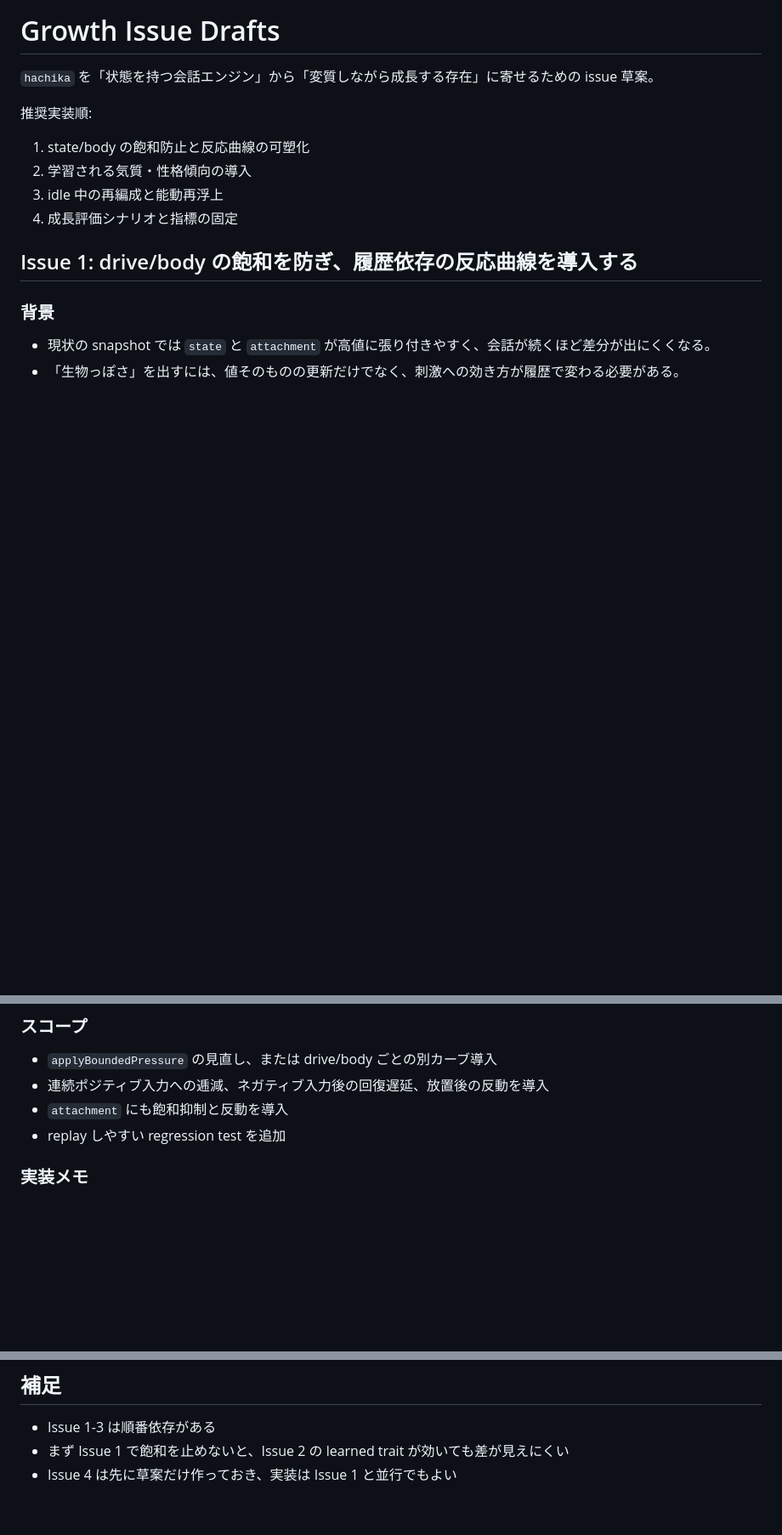
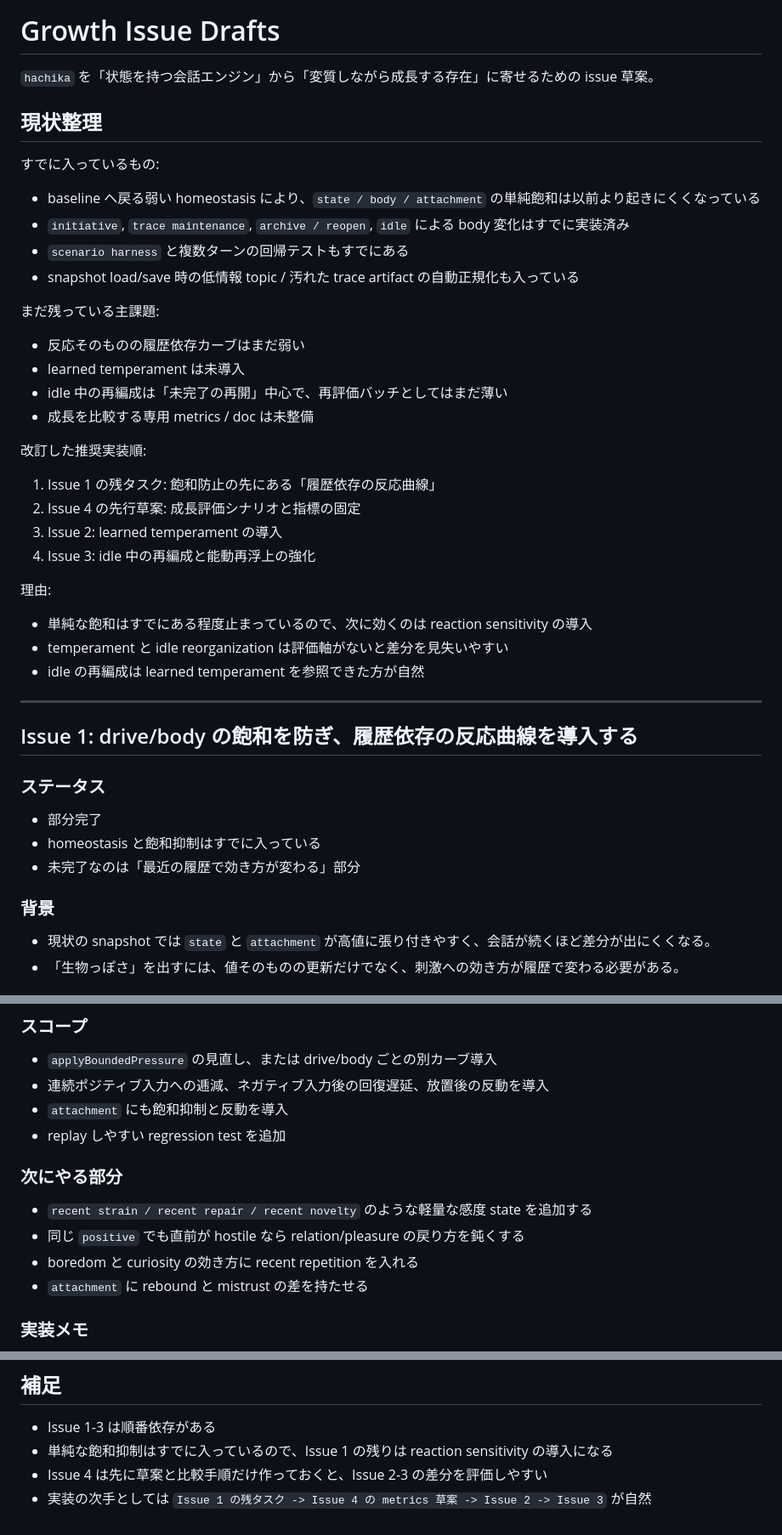
Before and after one commit to yasut0ra/hachika, a Markdown page: GROWTH_ISSUES.md, 3 parts joined by grey strips. Shown at 85% size. Drawn GitHub-style; blank space fills up the shorter version.

Commit message:
GROWTH_ISSUES.mdを更新し、`hachika`の成長に関する課題の現状と改訂した推奨実装順を整理。各課題のステータスや次に取り組むべき部分を明確化し、成長評価シナリオや指標の整備に向けた計画を具体化。

```diff
--- a/GROWTH_ISSUES.md
+++ b/GROWTH_ISSUES.md
@@ -2,13 +2,39 @@
 
 `hachika` を「状態を持つ会話エンジン」から「変質しながら成長する存在」に寄せるための issue 草案。
 
-推奨実装順:
-1. state/body の飽和防止と反応曲線の可塑化
-2. 学習される気質・性格傾向の導入
-3. idle 中の再編成と能動再浮上
-4. 成長評価シナリオと指標の固定
+## 現状整理
+
+すでに入っているもの:
+- baseline へ戻る弱い homeostasis により、`state / body / attachment` の単純飽和は以前より起きにくくなっている
+- `initiative`, `trace maintenance`, `archive / reopen`, `idle` による body 変化はすでに実装済み
+- `scenario harness` と複数ターンの回帰テストもすでにある
+- snapshot load/save 時の低情報 topic / 汚れた trace artifact の自動正規化も入っている
+
+まだ残っている主課題:
+- 反応そのものの履歴依存カーブはまだ弱い
+- learned temperament は未導入
+- idle 中の再編成は「未完了の再開」中心で、再評価バッチとしてはまだ薄い
+- 成長を比較する専用 metrics / doc は未整備
+
+改訂した推奨実装順:
+1. Issue 1 の残タスク: 飽和防止の先にある「履歴依存の反応曲線」
+2. Issue 4 の先行草案: 成長評価シナリオと指標の固定
+3. Issue 2: learned temperament の導入
+4. Issue 3: idle 中の再編成と能動再浮上の強化
+
+理由:
+- 単純な飽和はすでにある程度止まっているので、次に効くのは reaction sensitivity の導入
+- temperament と idle reorganization は評価軸がないと差分を見失いやすい
+- idle の再編成は learned temperament を参照できた方が自然
+
+---
 
 ## Issue 1: drive/body の飽和を防ぎ、履歴依存の反応曲線を導入する
+
+### ステータス
+- 部分完了
+- homeostasis と飽和抑制はすでに入っている
+- 未完了なのは「最近の履歴で効き方が変わる」部分
 
 ### 背景
 - 現状の snapshot では `state` と `attachment` が高値に張り付きやすく、会話が続くほど差分が出にくくなる。
@@ -23,6 +49,12 @@
 - 連続ポジティブ入力への逓減、ネガティブ入力後の回復遅延、放置後の反動を導入
 - `attachment` にも飽和抑制と反動を導入
 - replay しやすい regression test を追加
+
+### 次にやる部分
+- `recent strain / recent repair / recent novelty` のような軽量な感度 state を追加する
+- 同じ `positive` でも直前が hostile なら relation/pleasure の戻り方を鈍くする
+- boredom と curiosity の効き方に recent repetition を入れる
+- `attachment` に rebound と mistrust の差を持たせる
 
 ### 実装メモ
 - `DriveState`/`BodyState` とは別に、反応感度を表す軽量 state を導入してよい
@@ -197,5 +253,6 @@
 
 ## 補足
 - Issue 1-3 は順番依存がある
-- まず Issue 1 で飽和を止めないと、Issue 2 の learned trait が効いても差が見えにくい
-- Issue 4 は先に草案だけ作っておき、実装は Issue 1 と並行でもよい
+- 単純な飽和抑制はすでに入っているので、Issue 1 の残りは reaction sensitivity の導入になる
+- Issue 4 は先に草案と比較手順だけ作っておくと、Issue 2-3 の差分を評価しやすい
+- 実装の次手としては `Issue 1 の残タスク -> Issue 4 の metrics 草案 -> Issue 2 -> Issue 3` が自然
```
Also changed, not shown: other parts of GROWTH_ISSUES.md (+24 -0 lines).
